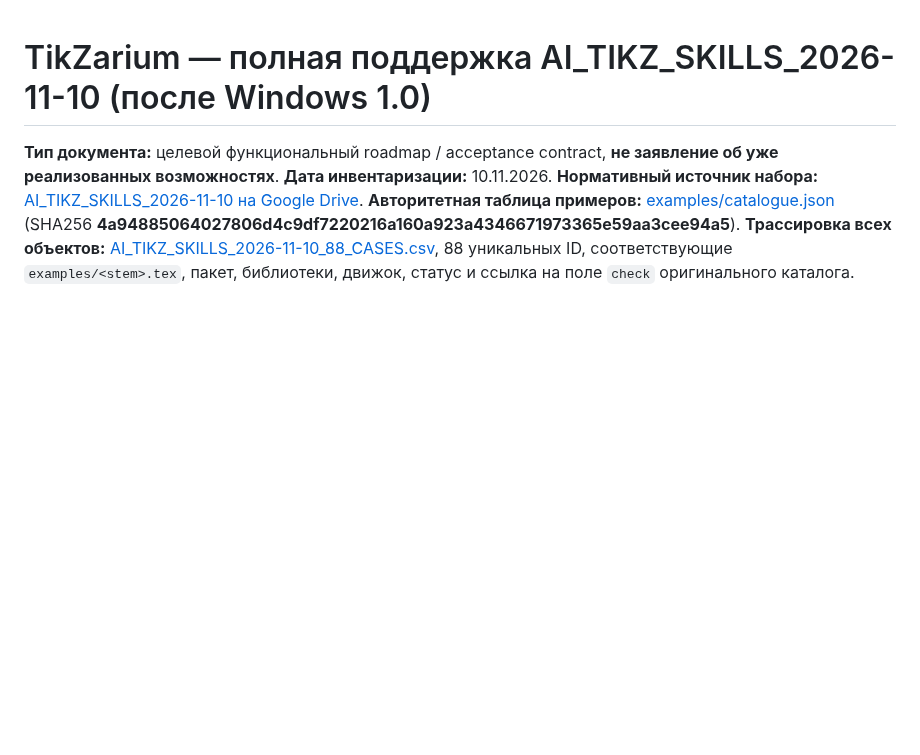
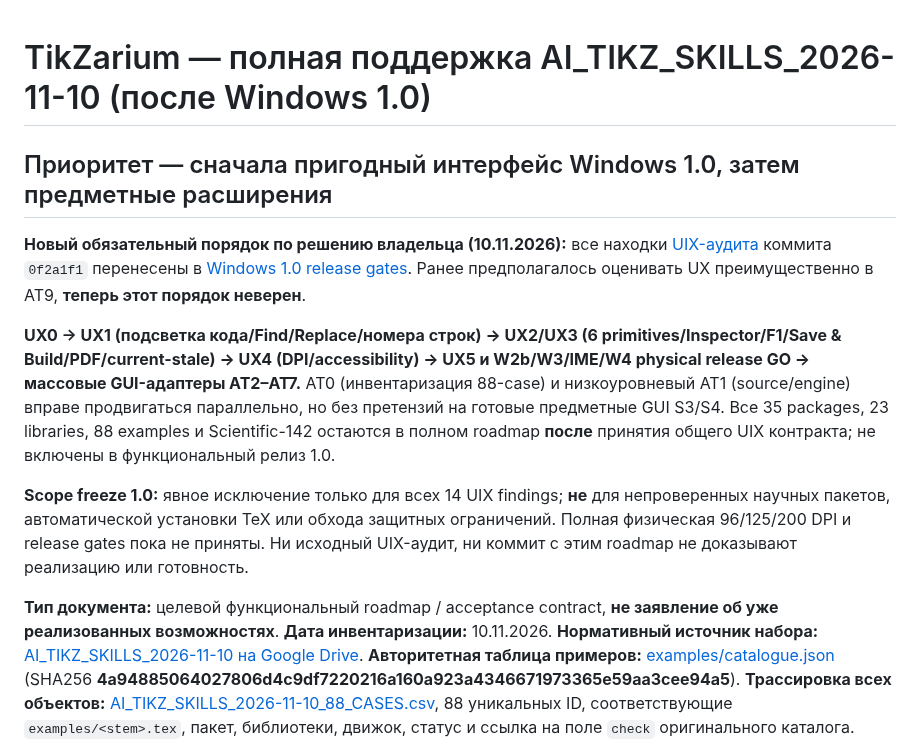
Before and after one commit to i-shutov/tikzarium, a Markdown page: roadmap/AI_TIKZ_SKILLS_2026-11-10_SUPPORT_ROADMAP.md, the part around the change. GitHub-like rendering; blank space fills up the shorter version.

Commit message:
docs(1.0 uix): override future UX milestones and put ergonomic gates before AT2 extensions

```diff
--- a/roadmap/AI_TIKZ_SKILLS_2026-11-10_SUPPORT_ROADMAP.md
+++ b/roadmap/AI_TIKZ_SKILLS_2026-11-10_SUPPORT_ROADMAP.md
@@ -1,4 +1,13 @@
 # TikZarium — полная поддержка AI_TIKZ_SKILLS_2026-11-10 (после Windows 1.0)
+
+## Приоритет — сначала пригодный интерфейс Windows 1.0, затем предметные расширения
+
+**Новый обязательный порядок по решению владельца (10.11.2026):** все находки [UIX-аудита](../insights/2026-11-10_CRITICAL_UX_AUDIT_RU.md) коммита `0f2a1f1` перенесены в [Windows 1.0 release gates](WINDOWS_1_0_UIX_OWNER_OVERRIDE_20261110_RU.md). Ранее предполагалось оценивать UX преимущественно в AT9, **теперь этот порядок неверен**.
+
+**UX0 → UX1 (подсветка кода/Find/Replace/номера строк) → UX2/UX3 (6 primitives/Inspector/F1/Save & Build/PDF/current-stale) → UX4 (DPI/accessibility) → UX5 и W2b/W3/IME/W4 physical release GO → массовые GUI-адаптеры AT2–AT7.** AT0 (инвентаризация 88-case) и низкоуровневый AT1 (source/engine) вправе продвигаться параллельно, но без претензий на готовые предметные GUI S3/S4. Все 35 packages, 23 libraries, 88 examples и Scientific-142 остаются в полном roadmap **после** принятия общего UIX контракта; не включены в функциональный релиз 1.0.
+
+**Scope freeze 1.0:** явное исключение только для всех 14 UIX findings; **не** для непроверенных научных пакетов, автоматической установки TeX или обхода защитных ограничений. Полная физическая 96/125/200 DPI и release gates пока не приняты. Ни исходный UIX-аудит, ни коммит с этим roadmap не доказывают реализацию или готовность.
+
 
 **Тип документа:** целевой функциональный roadmap / acceptance contract, **не заявление об уже реализованных возможностях**.
 **Дата инвентаризации:** 10.11.2026.
```
